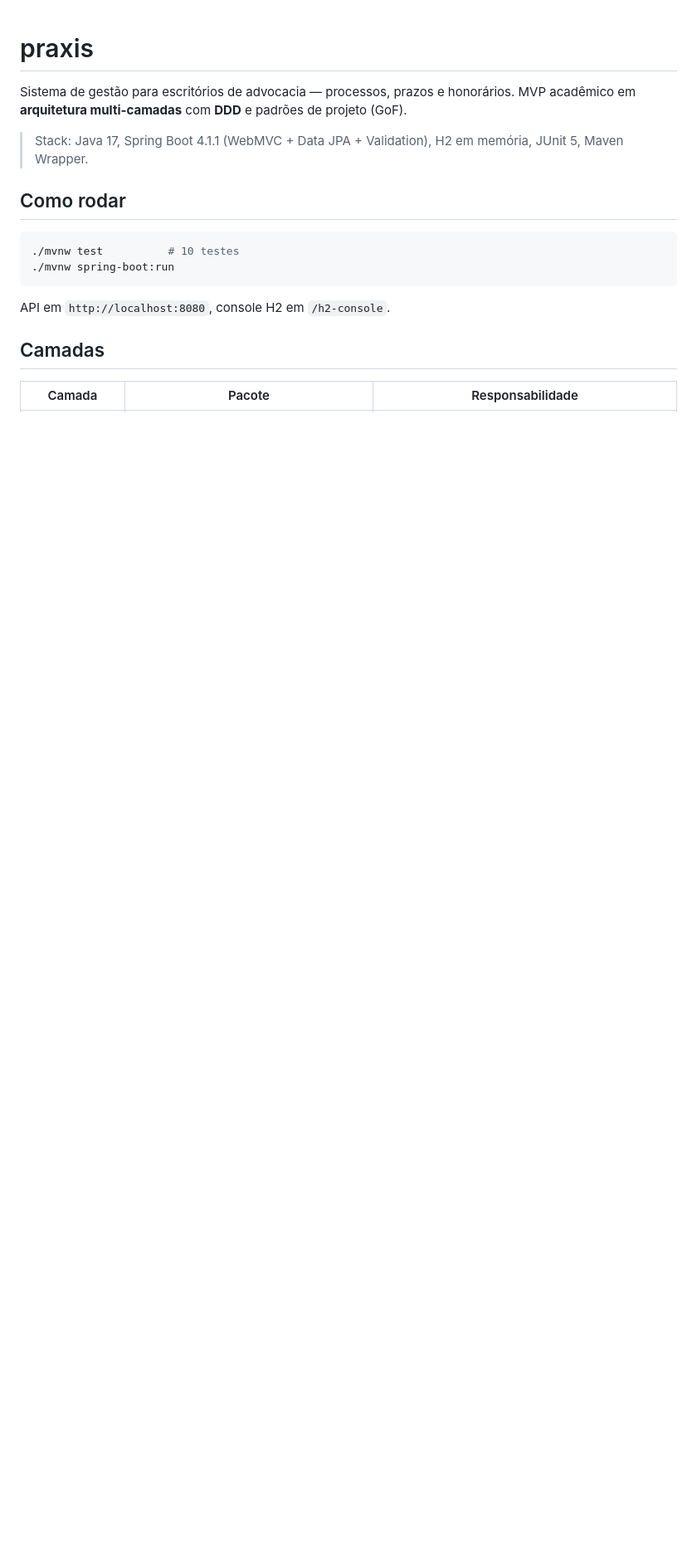
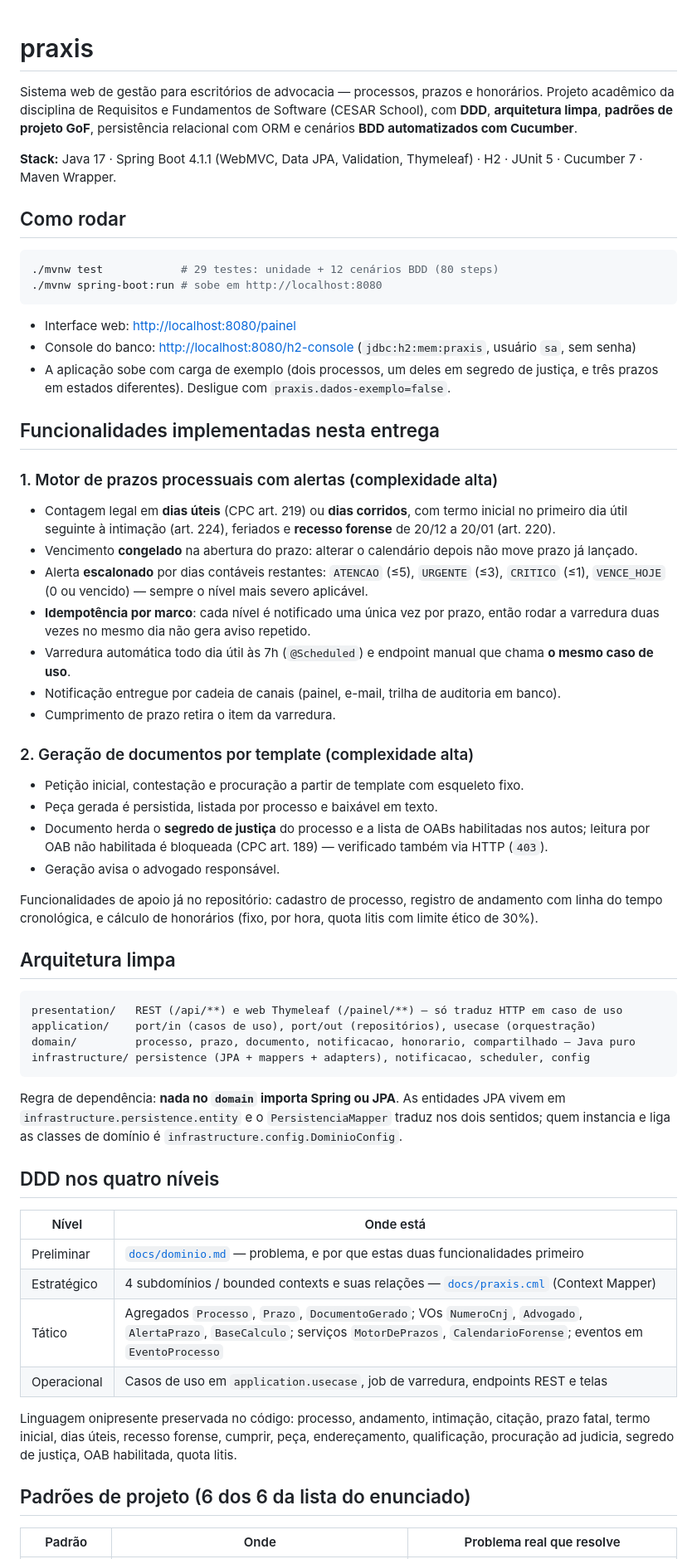
Before and after one commit to joaovictorgcu/praxis, a Markdown page: README.md, the part around one of its changes. Shown at 83% size. Drawn GitHub-style; blank space fills up the shorter version.

````diff
--- a/README.md
+++ b/README.md
@@ -1,20 +1,65 @@
 # praxis
 
-Sistema de gestão para escritórios de advocacia — processos, prazos e honorários.
-MVP acadêmico em **arquitetura multi-camadas** com **DDD** e padrões de projeto (GoF).
+Sistema web de gestão para escritórios de advocacia — processos, prazos e honorários.
+Projeto acadêmico da disciplina de Requisitos e Fundamentos de Software (CESAR School), com **DDD**, **arquitetura limpa**, **padrões de projeto GoF**, persistência relacional com ORM e cenários **BDD automatizados com Cucumber**.
 
-> Stack: Java 17, Spring Boot 4.1.1 (WebMVC + Data JPA + Validation), H2 em memória, JUnit 5, Maven Wrapper.
+**Stack:** Java 17 · Spring Boot 4.1.1 (WebMVC, Data JPA, Validation, Thymeleaf) · H2 · JUnit 5 · Cucumber 7 · Maven Wrapper.
 
 ## Como rodar
 
 ```bash
-./mvnw test          # 10 testes
-./mvnw spring-boot:run
+./mvnw test            # 29 testes: unidade + 12 cenários BDD (80 steps)
+./mvnw spring-boot:run # sobe em http://localhost:8080
 ```
 
-API em `http://localhost:8080`, console H2 em `/h2-console`.
+- Interface web: <http://localhost:8080/painel>
+- Console do banco: <http://localhost:8080/h2-console> (`jdbc:h2:mem:praxis`, usuário `sa`, sem senha)
+- A aplicação sobe com carga de exemplo (dois processos, um deles em segredo de justiça, e três prazos em estados diferentes). Desligue com `praxis.dados-exemplo=false`.
 
-## Camadas
+## Funcionalidades implementadas nesta entrega
 
-| Camada | Pacote | Responsabilidade |
+### 1. Motor de prazos processuais com alertas (complexidade alta)
+
+- Contagem legal em **dias úteis** (CPC art. 219) ou **dias corridos**, com termo inicial no primeiro dia útil seguinte à intimação (art. 224), feriados e **recesso forense** de 20/12 a 20/01 (art. 220).
+- Vencimento **congelado** na abertura do prazo: alterar o calendário depois não move prazo já lançado.
+- Alerta **escalonado** por dias contáveis restantes: `ATENCAO` (≤5), `URGENTE` (≤3), `CRITICO` (≤1), `VENCE_HOJE` (0 ou vencido) — sempre o nível mais severo aplicável.
+- **Idempotência por marco**: cada nível é notificado uma única vez por prazo, então rodar a varredura duas vezes no mesmo dia não gera aviso repetido.
+- Varredura automática todo dia útil às 7h (`@Scheduled`) e endpoint manual que chama **o mesmo caso de uso**.
+- Notificação entregue por cadeia de canais (painel, e-mail, trilha de auditoria em banco).
+- Cumprimento de prazo retira o item da varredura.
+
+### 2. Geração de documentos por template (complexidade alta)
+
+- Petição inicial, contestação e procuração a partir de template com esqueleto fixo.
+- Peça gerada é persistida, listada por processo e baixável em texto.
+- Documento herda o **segredo de justiça** do processo e a lista de OABs habilitadas nos autos; leitura por OAB não habilitada é bloqueada (CPC art. 189) — verificado também via HTTP (`403`).
+- Geração avisa o advogado responsável.
+
+Funcionalidades de apoio já no repositório: cadastro de processo, registro de andamento com linha do tempo cronológica, e cálculo de honorários (fixo, por hora, quota litis com limite ético de 30%).
+
+## Arquitetura limpa
+
+```
+presentation/   REST (/api/**) e web Thymeleaf (/painel/**) — só traduz HTTP em caso de uso
+application/    port/in (casos de uso), port/out (repositórios), usecase (orquestração)
+domain/         processo, prazo, documento, notificacao, honorario, compartilhado — Java puro
+infrastructure/ persistence (JPA + mappers + adapters), notificacao, scheduler, config
+```
+
+Regra de dependência: **nada no `domain` importa Spring ou JPA**. As entidades JPA vivem em `infrastructure.persistence.entity` e o `PersistenciaMapper` traduz nos dois sentidos; quem instancia e liga as classes de domínio é `infrastructure.config.DominioConfig`.
+
+## DDD nos quatro níveis
+
+| Nível | Onde está |
+|---|---|
+| Preliminar | [`docs/dominio.md`](docs/dominio.md) — problema, e por que estas duas funcionalidades primeiro |
+| Estratégico | 4 subdomínios / bounded contexts e suas relações — [`docs/praxis.cml`](docs/praxis.cml) (Context Mapper) |
+| Tático | Agregados `Processo`, `Prazo`, `DocumentoGerado`; VOs `NumeroCnj`, `Advogado`, `AlertaPrazo`, `BaseCalculo`; serviços `MotorDePrazos`, `CalendarioForense`; eventos em `EventoProcesso` |
+| Operacional | Casos de uso em `application.usecase`, job de varredura, endpoints REST e telas |
+
+Linguagem onipresente preservada no código: processo, andamento, intimação, citação, prazo fatal, termo inicial, dias úteis, recesso forense, cumprir, peça, endereçamento, qualificação, procuração ad judicia, segredo de justiça, OAB habilitada, quota litis.
+
+## Padrões de projeto (6 dos 6 da lista do enunciado)
+
+| Padrão | Onde | Problema real que resolve |
 |---|---|---|
````
Also changed, not shown: other parts of README.md (+45 -47 lines), docs/dominio.md (added, +88 -0 lines), docs/mapa-historia-usuario.md (added, +52 -0 lines), docs/prototipos/README.md (added, +45 -0 lines), docs/uso-de-ia.md (added, +38 -0 lines), docs/prototipos/agenda-de-prazos.png (added), docs/prototipos/geracao-de-documentos.png (added), docs/prototipos/previa-da-peca.png (added), 1 other file.
